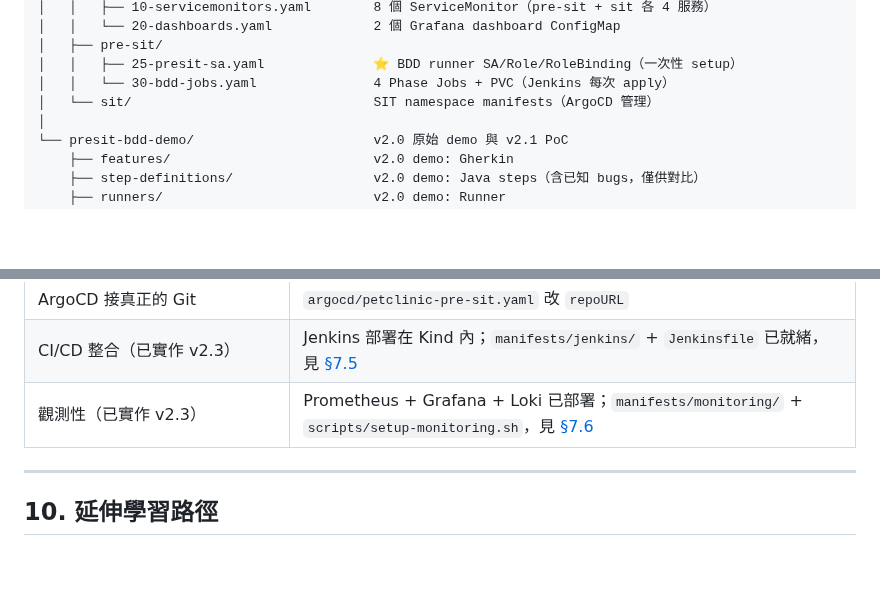
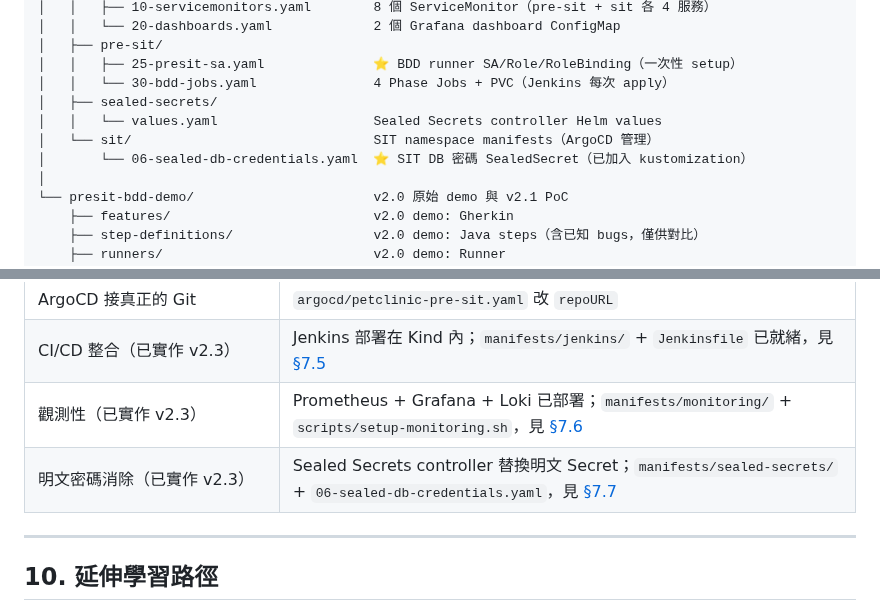
Before and after one commit to ChunPingWang/pre-site-tutorial, a Markdown page: README.md, 2 parts joined by grey strips. GitHub-like rendering; blank space fills up the shorter version.

```diff
--- a/README.md
+++ b/README.md
@@ -935,7 +1000,10 @@ pre-site-tutorial/
 │   ├── pre-sit/
 │   │   ├── 25-presit-sa.yaml              ⭐ BDD runner SA/Role/RoleBinding（一次性 setup）
 │   │   └── 30-bdd-jobs.yaml               4 Phase Jobs + PVC（Jenkins 每次 apply）
+│   ├── sealed-secrets/
+│   │   └── values.yaml                    Sealed Secrets controller Helm values
 │   └── sit/                               SIT namespace manifests（ArgoCD 管理）
+│       └── 06-sealed-db-credentials.yaml  ⭐ SIT DB 密碼 SealedSecret（已加入 kustomization）
 │
 └── presit-bdd-demo/                       v2.0 原始 demo 與 v2.1 PoC
     ├── features/                          v2.0 demo: Gherkin
@@ -1016,6 +1084,7 @@ mvn test -Dcucumber.filter.tags="@critical and not @known-issue"
 | ArgoCD 接真正的 Git | `argocd/petclinic-pre-sit.yaml` 改 `repoURL` |
 | CI/CD 整合（已實作 v2.3） | Jenkins 部署在 Kind 內；`manifests/jenkins/` + `Jenkinsfile` 已就緒，見 [§7.5](#75-v23-stage-cjenkins-cicd-自動化-在-kind-內) |
 | 觀測性（已實作 v2.3） | Prometheus + Grafana + Loki 已部署；`manifests/monitoring/` + `scripts/setup-monitoring.sh`，見 [§7.6](#76-v23-observabilityprometheus--grafana--loki) |
+| 明文密碼消除（已實作 v2.3） | Sealed Secrets controller 替換明文 Secret；`manifests/sealed-secrets/` + `06-sealed-db-credentials.yaml`，見 [§7.7](#77-v23-sealed-secrets消除-git-明文密碼) |
 
 ---
 
```
Also changed, not shown: other parts of README.md (+65 -0 lines).
